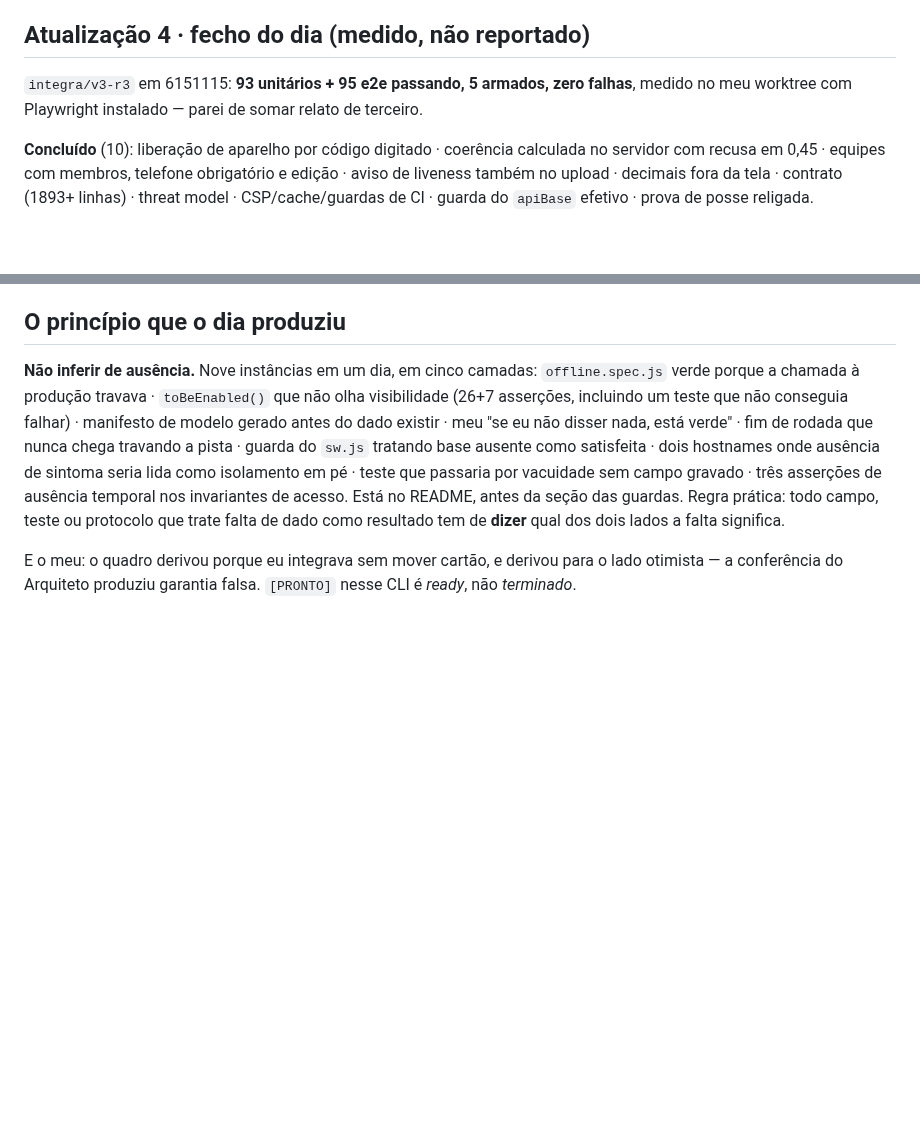
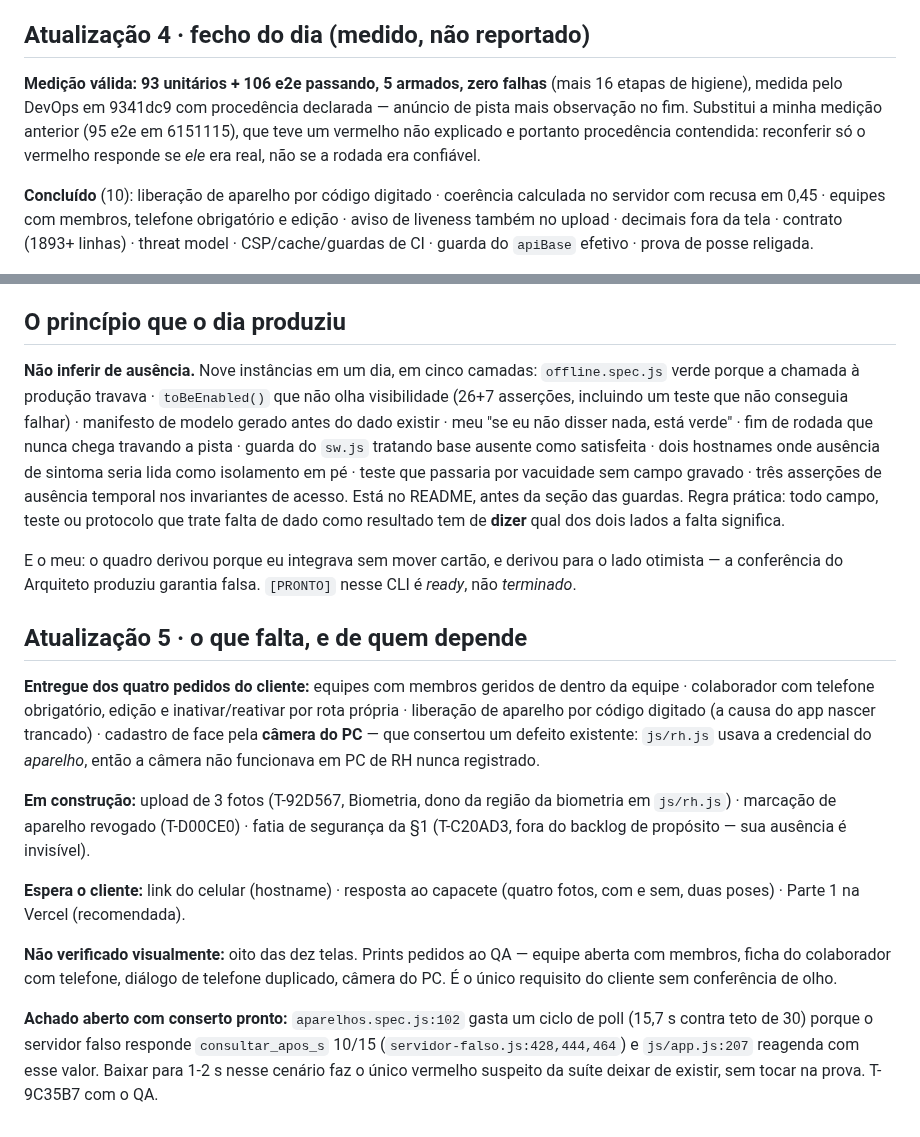
Before and after one commit to BRL4528/control_face_id, a Markdown page: .central-agentes/handoffs/2026-08-21-orquestrador-fase3.md, 2 parts joined by grey strips. Drawn GitHub-style; blank space fills up the shorter version.

Commit message:
Checkpoint: medicao de procedencia limpa substitui a minha, e o que falta por dono
Co-Authored-By: Claude Opus 5 <noreply@anthropic.com>

```diff
--- a/.central-agentes/handoffs/2026-08-21-orquestrador-fase3.md
+++ b/.central-agentes/handoffs/2026-08-21-orquestrador-fase3.md
@@ -152,8 +152,11 @@ frente do n8n (a resposta "nenhum" muda a recomendação de rate limit).
 
 ## Atualização 4 · fecho do dia (medido, não reportado)
 
-`integra/v3-r3` em 6151115: **93 unitários + 95 e2e passando, 5 armados, zero falhas**,
-medido no meu worktree com Playwright instalado — parei de somar relato de terceiro.
+**Medição válida: 93 unitários + 106 e2e passando, 5 armados, zero falhas** (mais 16
+etapas de higiene), medida pelo DevOps em 9341dc9 com procedência declarada — anúncio
+de pista mais observação no fim. Substitui a minha medição anterior (95 e2e em 6151115),
+que teve um vermelho não explicado e portanto procedência contendida: reconferir só o
+vermelho responde se *ele* era real, não se a rodada era confiável.
 
 **Concluído** (10): liberação de aparelho por código digitado · coerência calculada no
 servidor com recusa em 0,45 · equipes com membros, telefone obrigatório e edição ·
@@ -185,3 +188,29 @@ resultado tem de **dizer** qual dos dois lados a falta significa.
 E o meu: o quadro derivou porque eu integrava sem mover cartão, e derivou para o lado
 otimista — a conferência do Arquiteto produziu garantia falsa. `[PRONTO]` nesse CLI é
 *ready*, não *terminado*.
+
+## Atualização 5 · o que falta, e de quem depende
+
+**Entregue dos quatro pedidos do cliente:** equipes com membros geridos de dentro da
+equipe · colaborador com telefone obrigatório, edição e inativar/reativar por rota
+própria · liberação de aparelho por código digitado (a causa do app nascer trancado) ·
+cadastro de face pela **câmera do PC** — que consertou um defeito existente: `js/rh.js`
+usava a credencial do *aparelho*, então a câmera não funcionava em PC de RH nunca
+registrado.
+
+**Em construção:** upload de 3 fotos (T-92D567, Biometria, dono da região da biometria
+em `js/rh.js`) · marcação de aparelho revogado (T-D00CE0) · fatia de segurança da §1
+(T-C20AD3, fora do backlog de propósito — sua ausência é invisível).
+
+**Espera o cliente:** link do celular (hostname) · resposta ao capacete (quatro fotos,
+com e sem, duas poses) · Parte 1 na Vercel (recomendada).
+
+**Não verificado visualmente:** oito das dez telas. Prints pedidos ao QA — equipe
+aberta com membros, ficha do colaborador com telefone, diálogo de telefone duplicado,
+câmera do PC. É o único requisito do cliente sem conferência de olho.
+
+**Achado aberto com conserto pronto:** `aparelhos.spec.js:102` gasta um ciclo de poll
+(15,7 s contra teto de 30) porque o servidor falso responde `consultar_apos_s` 10/15
+(`servidor-falso.js:428,444,464`) e `js/app.js:207` reagenda com esse valor. Baixar para
+1-2 s nesse cenário faz o único vermelho suspeito da suíte deixar de existir, sem tocar
+na prova. T-9C35B7 com o QA.
```
